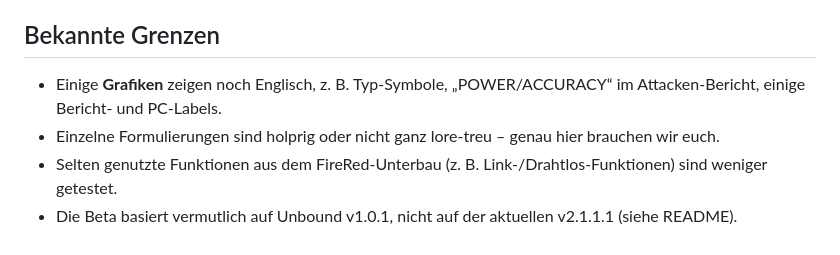
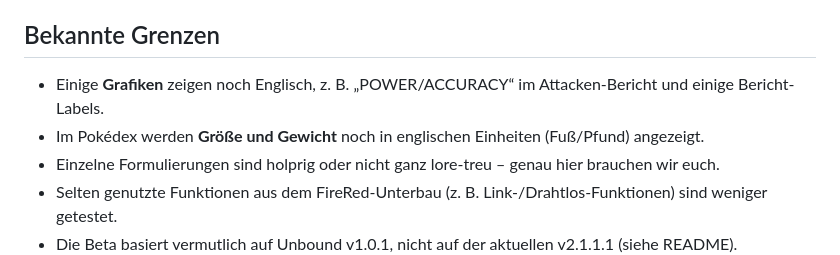
Before and after one commit to pokemon-unbound-de/pokemon-unbound-de, a Markdown page: docs/RELEASE_NOTES_v0.1.md, the part around the change. Rendered like a GitHub page.

Commit message:
docs: Release-Notes – Typ-Symbole sind übersetzt; Pokédex-Einheiten (Fuß/Pfund) als bekannte Lücke
Co-Authored-By: Claude Opus 5.5 <noreply@anthropic.com>

```diff
--- a/docs/RELEASE_NOTES_v0.1.md
+++ b/docs/RELEASE_NOTES_v0.1.md
@@ -23,7 +23,8 @@ Hallo zusammen! 👋 Das ist die erste öffentliche Beta der deutschen Fan-Über
 
 ## Bekannte Grenzen
 
-- Einige **Grafiken** zeigen noch Englisch, z. B. Typ-Symbole, „POWER/ACCURACY“ im Attacken-Bericht, einige Bericht- und PC-Labels.
+- Einige **Grafiken** zeigen noch Englisch, z. B. „POWER/ACCURACY“ im Attacken-Bericht und einige Bericht-Labels.
+- Im Pokédex werden **Größe und Gewicht** noch in englischen Einheiten (Fuß/Pfund) angezeigt.
 - Einzelne Formulierungen sind holprig oder nicht ganz lore-treu – genau hier brauchen wir euch.
 - Selten genutzte Funktionen aus dem FireRed-Unterbau (z. B. Link-/Drahtlos-Funktionen) sind weniger getestet.
 - Die Beta basiert vermutlich auf Unbound v1.0.1, nicht auf der aktuellen v2.1.1.1 (siehe README).
```
